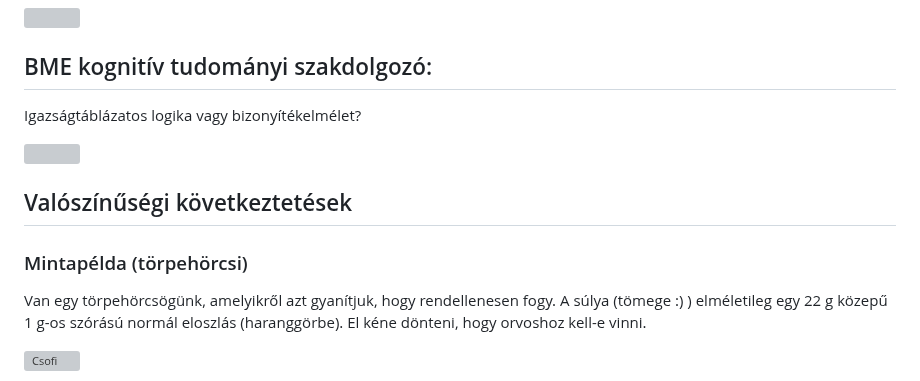
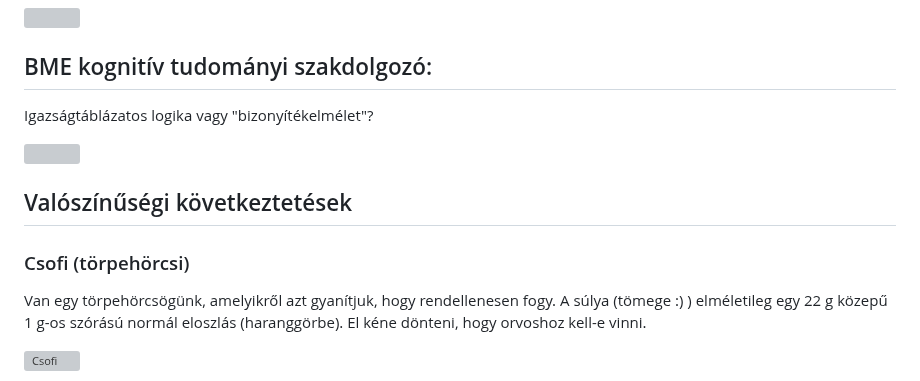
Before and after one commit to mozow01/InfoMC, a Markdown page: alfa2024/README.md, the part around one of its changes. Rendered like a GitHub page; grey boxes are pictures that could not be loaded.

```diff
--- a/alfa2024/README.md
+++ b/alfa2024/README.md
@@ -99,14 +99,13 @@ Az adatfelhők is erről árulkodnak.
 
 ## BME kognitív tudományi szakdolgozó:
 
-Igazságtáblázatos logika vagy bizonyítékelmélet?
-
+Igazságtáblázatos logika vagy "bizonyítékelmélet"?
 
 <img src="https://github.com/mozow01/bizcoq2021/blob/main/cog_5.png" width=900>
 
 ## Valószínűségi következtetések
 
-### Mintapélda (törpehörcsi)
+### Csofi (törpehörcsi)
 
 Van egy törpehörcsögünk, amelyikről azt gyanítjuk, hogy rendellenesen fogy. A súlya (tömege :) ) elméletileg egy 22 g közepű 1 g-os szórású normál eloszlás (haranggörbe). El kéne dönteni, hogy orvoshoz kell-e vinni.
 
```
Also changed, not shown: other parts of alfa2024/README.md (+86 -0 lines).
